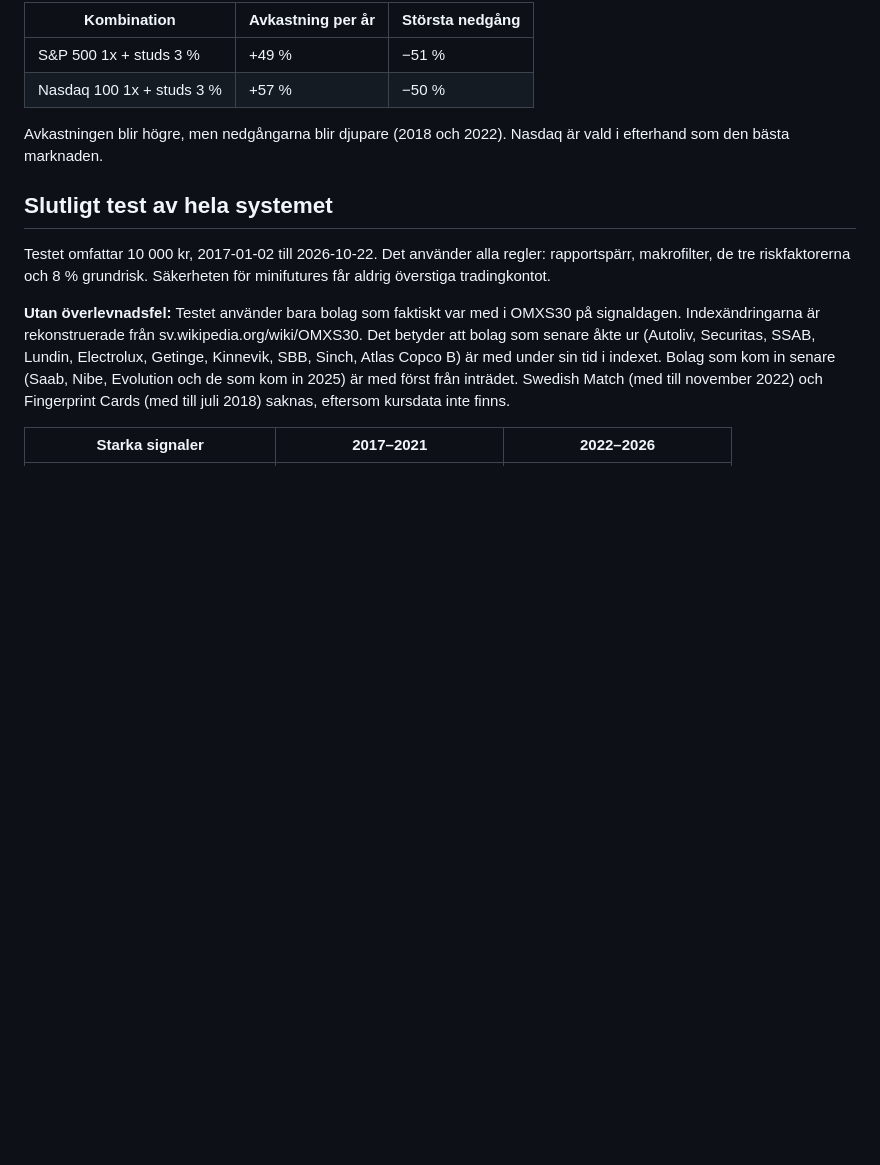
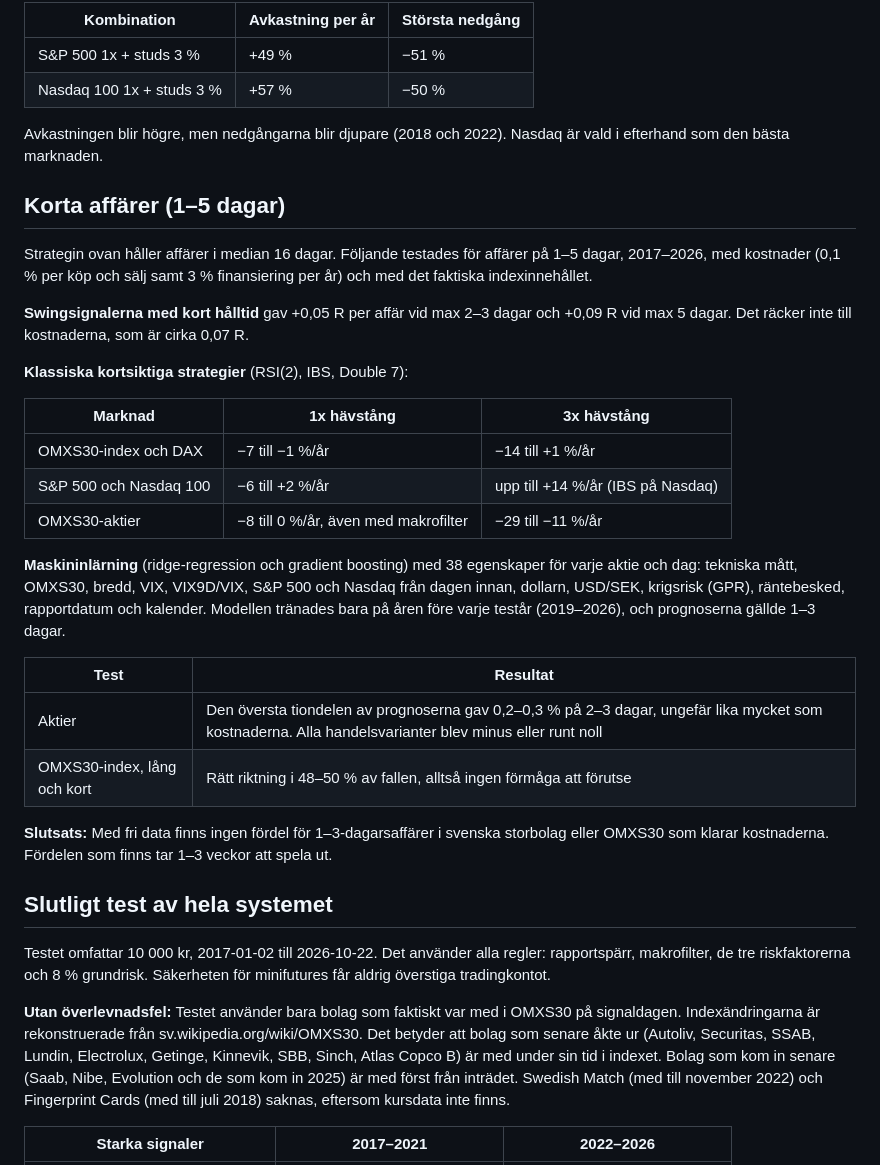
Before and after one commit to EnCodecwtf/omx-analys, a Markdown page: README.md, the part around the change. Drawn GitHub-style; blank space fills up the shorter version.

Commit message:
README: test av korta affärer på 1–5 dagar
Swingsignaler med kort hålltid, RSI(2), IBS, Double 7 och
maskininlärning med 38 egenskaper gav ingen fördel efter kostnader
för 1–3-dagarsaffärer i OMXS30 eller dess aktier.

Co-Authored-By: Claude Opus 5.5 <noreply@anthropic.com>
Claude-Session: https://claude.ai/code/session_01Euj93ZzpSSbQBtTzRwizxv

```diff
--- a/README.md
+++ b/README.md
@@ -342,6 +342,33 @@ också avkastningen 2017–2026, på grund av V-formade vändningar. Med 3x häv
 
 Avkastningen blir högre, men nedgångarna blir djupare (2018 och 2022). Nasdaq är vald i efterhand som den bästa marknaden.
 
+## Korta affärer (1–5 dagar)
+Strategin ovan håller affärer i median 16 dagar. Följande testades för affärer på 1–5 dagar, 2017–2026, med kostnader
+(0,1 % per köp och sälj samt 3 % finansiering per år) och med det faktiska indexinnehållet.
+
+**Swingsignalerna med kort hålltid** gav +0,05 R per affär vid max 2–3 dagar och +0,09 R vid max 5 dagar. Det räcker inte till
+kostnaderna, som är cirka 0,07 R.
+
+**Klassiska kortsiktiga strategier** (RSI(2), IBS, Double 7):
+
+| Marknad | 1x hävstång | 3x hävstång |
+|---|---|---|
+| OMXS30-index och DAX | −7 till −1 %/år | −14 till +1 %/år |
+| S&P 500 och Nasdaq 100 | −6 till +2 %/år | upp till +14 %/år (IBS på Nasdaq) |
+| OMXS30-aktier | −8 till 0 %/år, även med makrofilter | −29 till −11 %/år |
+
+**Maskininlärning** (ridge-regression och gradient boosting) med 38 egenskaper för varje aktie och dag: tekniska mått,
+OMXS30, bredd, VIX, VIX9D/VIX, S&P 500 och Nasdaq från dagen innan, dollarn, USD/SEK, krigsrisk (GPR), räntebesked,
+rapportdatum och kalender. Modellen tränades bara på åren före varje testår (2019–2026), och prognoserna gällde 1–3 dagar.
+
+| Test | Resultat |
+|---|---|
+| Aktier | Den översta tiondelen av prognoserna gav 0,2–0,3 % på 2–3 dagar, ungefär lika mycket som kostnaderna. Alla handelsvarianter blev minus eller runt noll |
+| OMXS30-index, lång och kort | Rätt riktning i 48–50 % av fallen, alltså ingen förmåga att förutse |
+
+**Slutsats:** Med fri data finns ingen fördel för 1–3-dagarsaffärer i svenska storbolag eller OMXS30 som klarar
+kostnaderna. Fördelen som finns tar 1–3 veckor att spela ut.
+
 ## Slutligt test av hela systemet
 Testet omfattar 10 000 kr, 2017-01-02 till 2026-10-22. Det använder alla regler: rapportspärr, makrofilter, de tre
 riskfaktorerna och 8 % grundrisk. Säkerheten för minifutures får aldrig överstiga tradingkontot.
```
